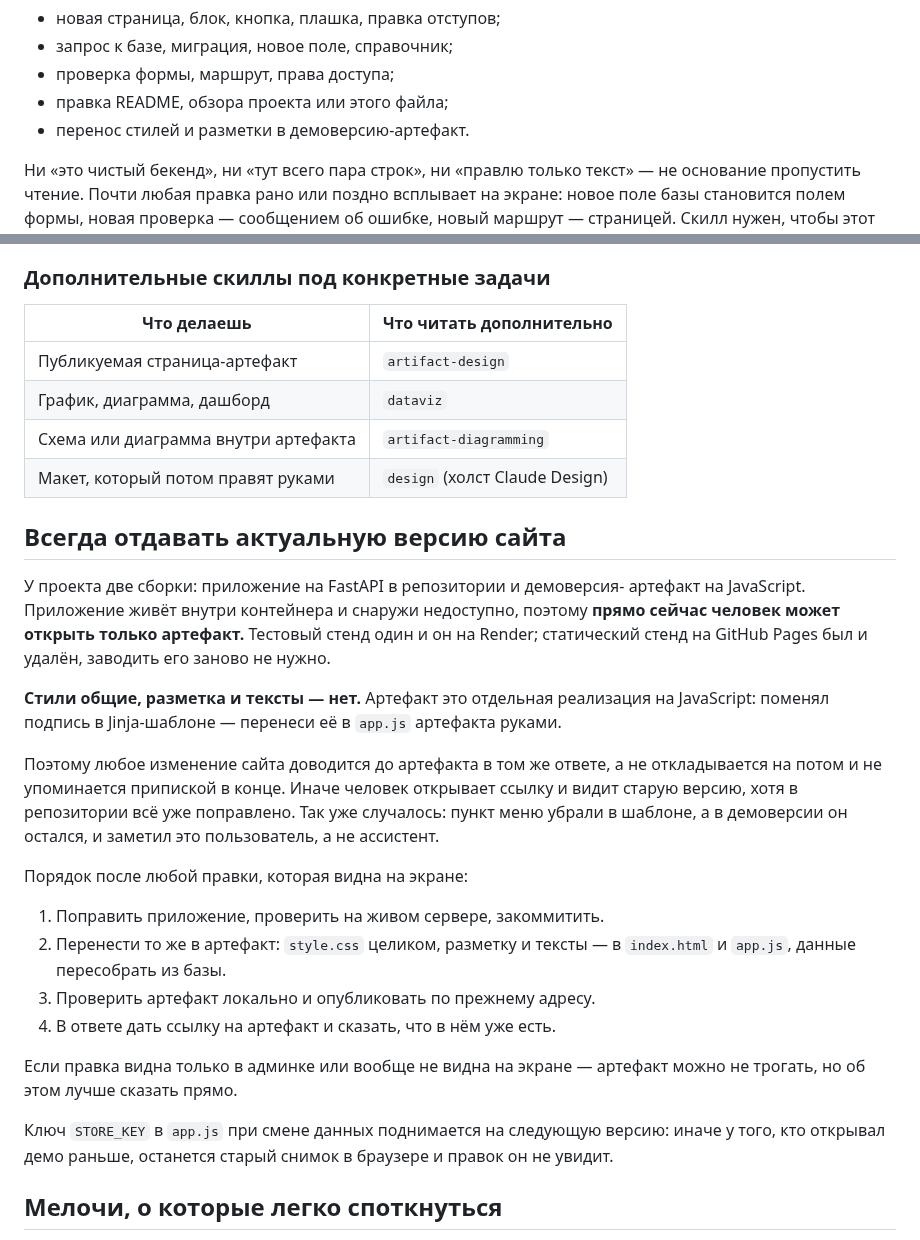
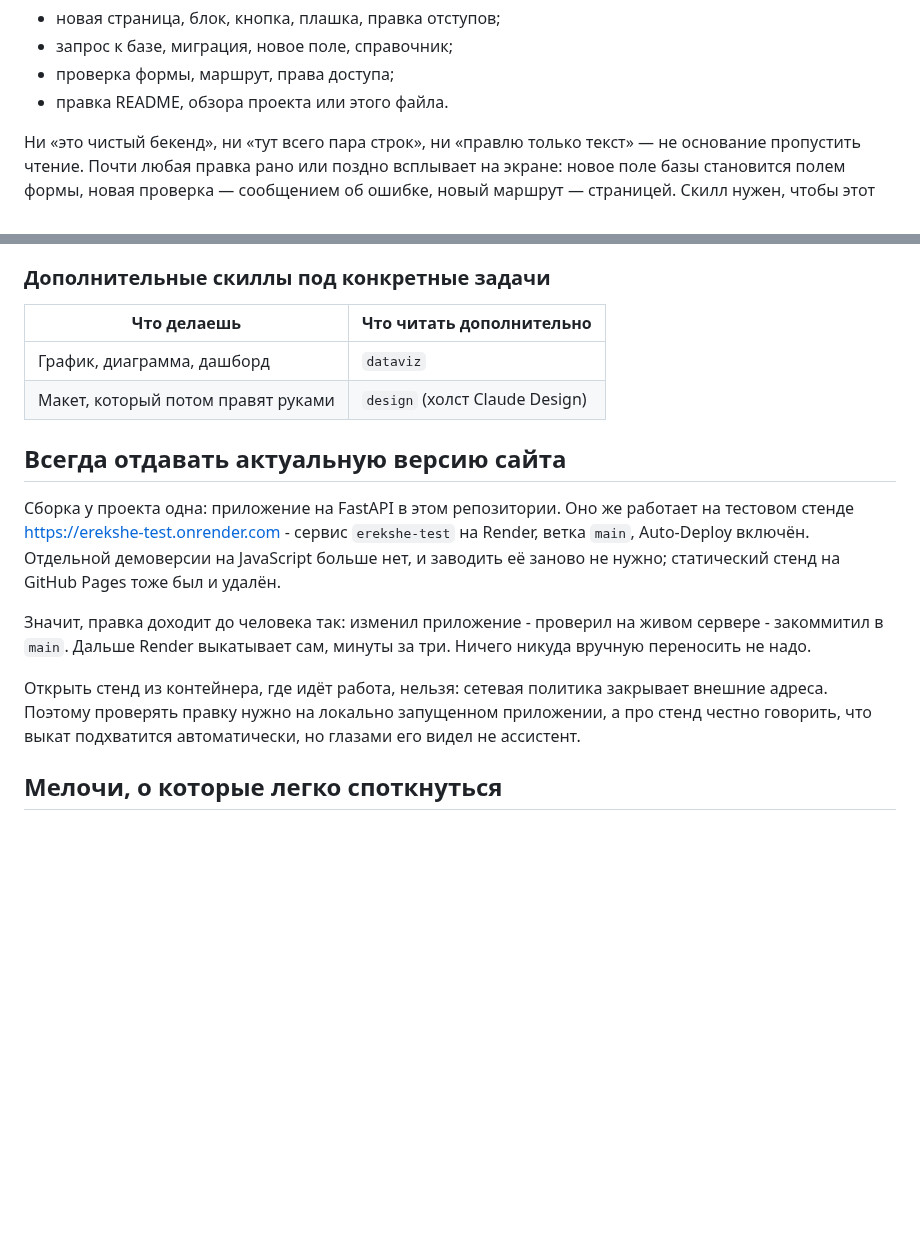
Before and after one commit to tulenovk-dotcom/workshop_1, a Markdown page: CLAUDE.md, 2 parts joined by grey strips. GitHub-like rendering; blank space fills up the shorter version.

Commit message:
Демоверсия-артефакт больше не поддерживается
Стенд на Render работает и показывает настоящее приложение, поэтому вторая
сборка на JavaScript не нужна. Из CLAUDE.md убрано правило переносить каждую
правку в артефакт, порядок работы описан заново: изменил приложение,
проверил локально, закоммитил в main - Render выкатывает сам.

Из таблицы дополнительных скиллов убраны строки про артефакты, из списка
«что считается изменением» - перенос стилей в демоверсию. В README стенд
больше не противопоставляется демоверсии.

Co-Authored-By: Claude Opus 5 <noreply@anthropic.com>
Claude-Session: https://claude.ai/code/session_01G6wyE16t9vh14Wej6h9fL5

```diff
--- a/CLAUDE.md
+++ b/CLAUDE.md
@@ -75,8 +75,7 @@
 - новая страница, блок, кнопка, плашка, правка отступов;
 - запрос к базе, миграция, новое поле, справочник;
 - проверка формы, маршрут, права доступа;
-- правка README, обзора проекта или этого файла;
-- перенос стилей и разметки в демоверсию-артефакт.
+- правка README, обзора проекта или этого файла.
 
 Ни «это чистый бекенд», ни «тут всего пара строк», ни «правлю только текст» —
 не основание пропустить чтение. Почти любая правка рано или поздно всплывает
@@ -112,43 +111,25 @@ ALL-CAPS подписи над каждым заголовком, одинако
 
 | Что делаешь | Что читать дополнительно |
 |---|---|
-| Публикуемая страница-артефакт | `artifact-design` |
 | График, диаграмма, дашборд | `dataviz` |
-| Схема или диаграмма внутри артефакта | `artifact-diagramming` |
 | Макет, который потом правят руками | `design` (холст Claude Design) |
 
 ## Всегда отдавать актуальную версию сайта
 
-У проекта две сборки: приложение на FastAPI в репозитории и демоверсия-
-артефакт на JavaScript. Приложение живёт внутри контейнера и снаружи
-недоступно, поэтому **прямо сейчас человек может открыть только артефакт.**
-Тестовый стенд один и он на Render; статический стенд на GitHub Pages был
-и удалён, заводить его заново не нужно.
+Сборка у проекта одна: приложение на FastAPI в этом репозитории. Оно же
+работает на тестовом стенде https://erekshe-test.onrender.com - сервис
+`erekshe-test` на Render, ветка `main`, Auto-Deploy включён. Отдельной
+демоверсии на JavaScript больше нет, и заводить её заново не нужно;
+статический стенд на GitHub Pages тоже был и удалён.
 
-**Стили общие, разметка и тексты — нет.** Артефакт это отдельная реализация
-на JavaScript: поменял подпись в Jinja-шаблоне — перенеси её в `app.js`
-артефакта руками.
+Значит, правка доходит до человека так: изменил приложение - проверил на
+живом сервере - закоммитил в `main`. Дальше Render выкатывает сам, минуты
+за три. Ничего никуда вручную переносить не надо.
 
-Поэтому любое изменение сайта доводится до артефакта в том же ответе, а не
-откладывается на потом и не упоминается припиской в конце. Иначе человек
-открывает ссылку и видит старую версию, хотя в репозитории всё уже поправлено.
-Так уже случалось: пункт меню убрали в шаблоне, а в демоверсии он остался, и
-заметил это пользователь, а не ассистент.
-
-Порядок после любой правки, которая видна на экране:
-
-1. Поправить приложение, проверить на живом сервере, закоммитить.
-2. Перенести то же в артефакт: `style.css` целиком, разметку и тексты —
-   в `index.html` и `app.js`, данные пересобрать из базы.
-3. Проверить артефакт локально и опубликовать по прежнему адресу.
-4. В ответе дать ссылку на артефакт и сказать, что в нём уже есть.
-
-Если правка видна только в админке или вообще не видна на экране — артефакт
-можно не трогать, но об этом лучше сказать прямо.
-
-Ключ `STORE_KEY` в `app.js` при смене данных поднимается на следующую версию:
-иначе у того, кто открывал демо раньше, останется старый снимок в браузере
-и правок он не увидит.
+Открыть стенд из контейнера, где идёт работа, нельзя: сетевая политика
+закрывает внешние адреса. Поэтому проверять правку нужно на локально
+запущенном приложении, а про стенд честно говорить, что выкат подхватится
+автоматически, но глазами его видел не ассистент.
 
 ## Мелочи, о которые легко споткнуться
 
```
Also changed, not shown: PROJECT_OVERVIEW.md (+1 -3 lines), README.md (+2 -2 lines).
